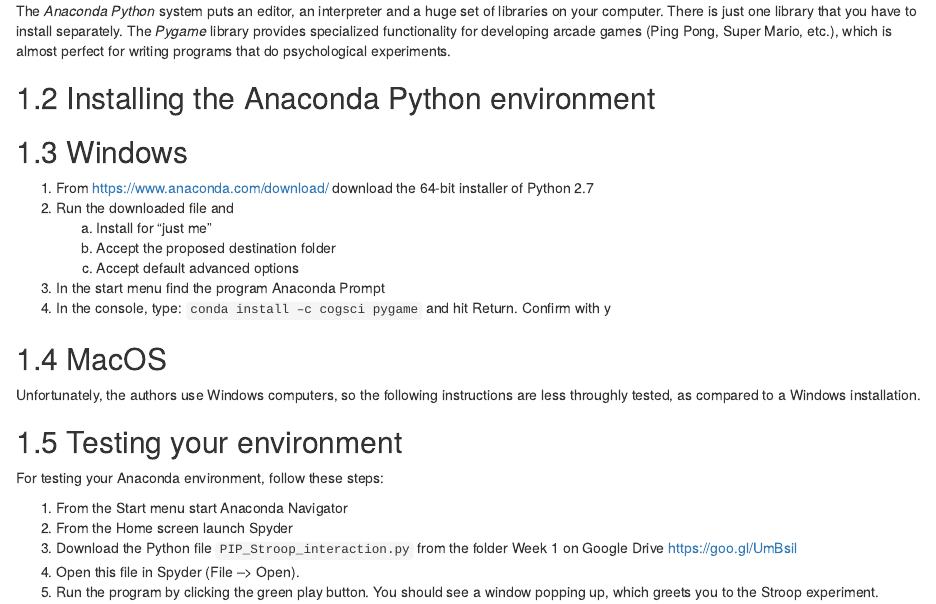
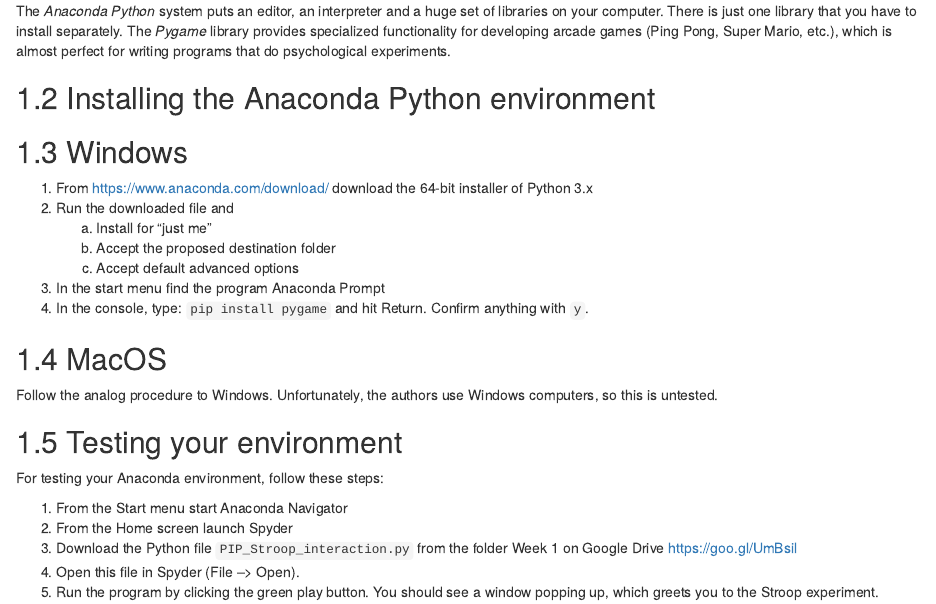
Before and after one commit to schmettow/PfP_Book, an R Markdown document (01_Introduction.Rmd): the page in a window 1100 px wide, from 240 px down. Rendered offline with R 4.5, knitr and Pandoc, with nearby package versions; drawn as R Markdown's standard HTML page in place of the format the file asks for.

Commit message:
Python 3.8

```diff
--- a/01_Introduction.Rmd
+++ b/01_Introduction.Rmd
@@ -19,20 +19,21 @@
 
 ## Windows
 
-1.	From https://www.anaconda.com/download/ download the 64-bit installer  of Python 2.7
+1.	From https://www.anaconda.com/download/ download the 64-bit installer  of Python 3.x
 2.	Run the downloaded file and
     a.	Install for “just me”
     b.	Accept  the proposed destination folder
     c.	Accept default advanced options
 3.	In the start menu find the program Anaconda Prompt
-4.	In the console, type: `conda install –c cogsci pygame` and hit Return. Confirm with y
+4.	In the console, type: `pip install pygame` and hit Return. Confirm anything with `y`.
 
 
 
 ## MacOS
 
 
-Unfortunately, the authors use Windows computers, so the following instructions are less throughly tested, as compared to a Windows installation.
+Follow the analog procedure to Windows.
+Unfortunately, the authors use Windows computers, so this is untested.
 
 
 <!-- 30  -->
```
Also changed, not shown: 07_Working_with_data.Rmd (+2 -0 lines), export_book.R (+3 -3 lines), index.Rmd (+2 -2 lines), docs/search_index.json, 13 other files.
